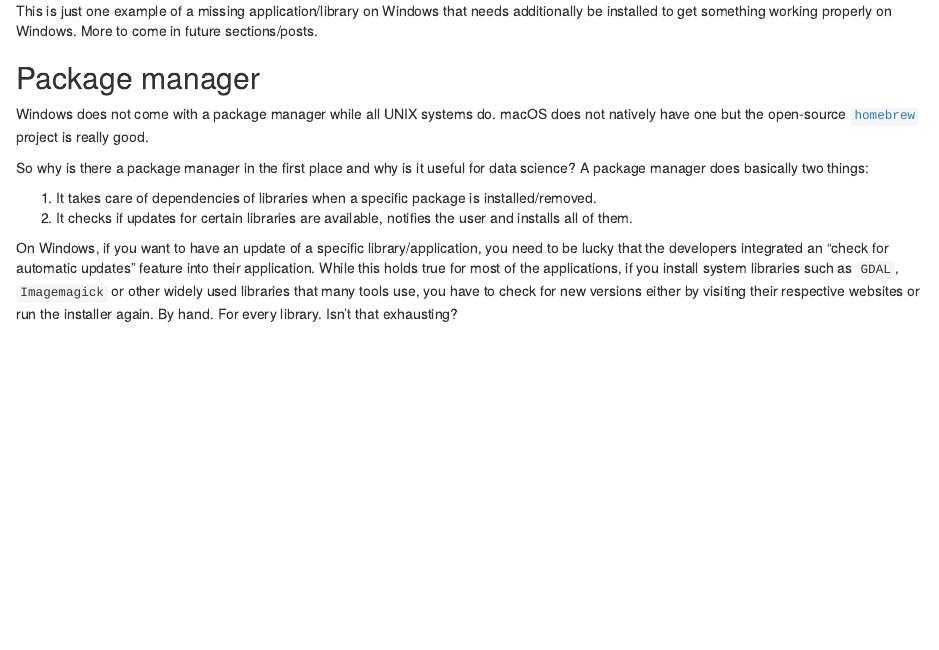
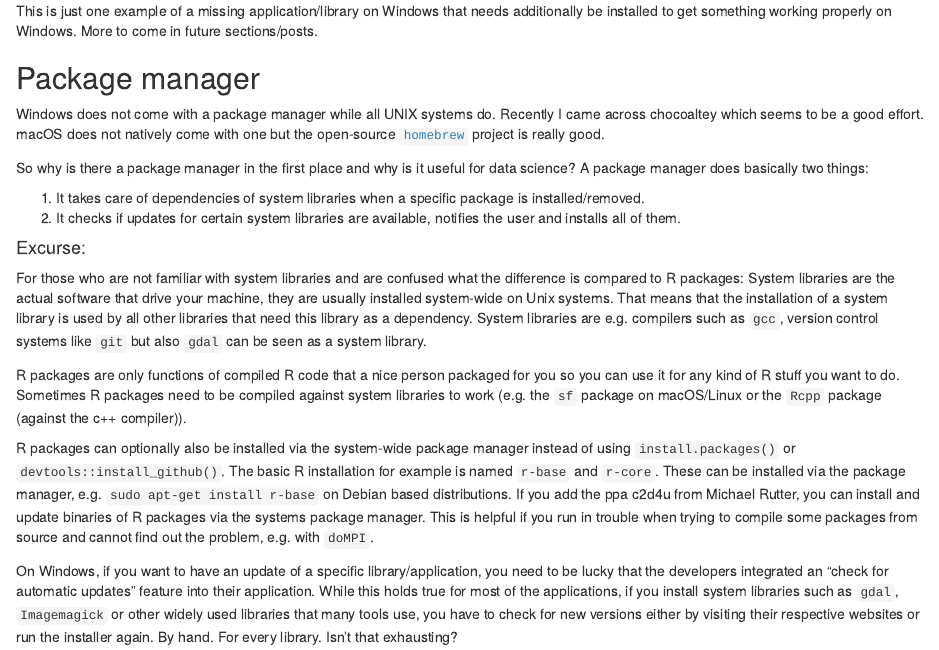
Before and after one commit to pat-s/Website, an R Markdown document (content/post/windows_vs_linux.Rmd): the page in a window 1100 px wide, from 1830 px down. Rendered offline with R 4.5, knitr and Pandoc, with nearby package versions; drawn as R Markdown's standard HTML page in place of the format the file asks for.

Commit message:
update windows_vs_linux

```diff
--- a/content/post/windows_vs_linux.Rmd
+++ b/content/post/windows_vs_linux.Rmd
@@ -2,7 +2,7 @@
 title: 'Why you should use Linux for Data Science and R'
 author: Patrick Schratz
 date: '2018-01-14'
-lastmod: ""
+lastmod: "2018-01-20"
 categories: ["R", "Data Science", "Linux"]
 tags: ["R", "Data Science", "Linux", "Windows"]
 output:
@@ -121,16 +121,33 @@ More to come in future sections/posts.
 ## Package manager
 
 Windows does not come with a package manager while all UNIX systems do.
-macOS does not natively have one but the open-source [`homebrew`](https://brew.sh/index_de.html) project is really good.
+Recently I came across chocoaltey which seems to be a good effort.
+macOS does not natively come with one but the open-source [`homebrew`](https://brew.sh/index_de.html) project is really good.
 
 So why is there a package manager in the first place and why is it useful for data science?
 A package manager does basically two things:
 
-1. It takes care of dependencies of libraries when a specific package is installed/removed.
-2. It checks if updates for certain libraries are available, notifies the user and installs all of them.
+1. It takes care of dependencies of system libraries when a specific package is installed/removed.
+2. It checks if updates for certain system libraries are available, notifies the user and installs all of them.
+
+#### Excurse:
+
+For those who are not familiar with system libraries and are confused what the difference is compared to R packages:
+System libraries are the actual software that drive your machine, they are usually installed system-wide on Unix systems.
+That means that the installation of a system library is used by all other libraries that need this library as a dependency.
+System libraries are e.g. compilers such as `gcc`, version control systems like `git` but also `gdal` can be seen as a system library.
+
+R packages are only functions of compiled R code that a nice person packaged for you so you can use it for any kind of R stuff you want to do.
+Sometimes R packages need to be compiled against system libraries to work (e.g. the `sf` package on macOS/Linux or the `Rcpp` package (against the c++ compiler)).
+
+R packages can optionally also be installed via the system-wide package manager instead of using `install.packages()` or `devtools::install_github()`.
+The basic R installation for example is named `r-base` and `r-core`.
+These can be installed via the package manager, e.g. `sudo apt-get install r-base` on Debian based distributions.
+If you add the ppa c2d4u from Michael Rutter, you can install and update binaries of R packages via the systems package manager.
+This is helpful if you run in trouble when trying to compile some packages from source and cannot find out the problem, e.g. with `doMPI`.
 
 On Windows, if you want to have an update of a specific library/application, you need to be lucky that the developers integrated an "check for automatic updates" feature into their application.
-While this holds true for most of the applications, if you install system libraries such as `GDAL`, `Imagemagick` or other widely used libraries that many tools use, you have to check for new versions either by visiting their respective websites or run the installer again.
+While this holds true for most of the applications, if you install system libraries such as `gdal`, `Imagemagick` or other widely used libraries that many tools use, you have to check for new versions either by visiting their respective websites or run the installer again.
 By hand. For every library. Isn't that exhausting?
 
 This causes the problem that a lot of Windows user I know rarely (or never) update their libraries.
```
